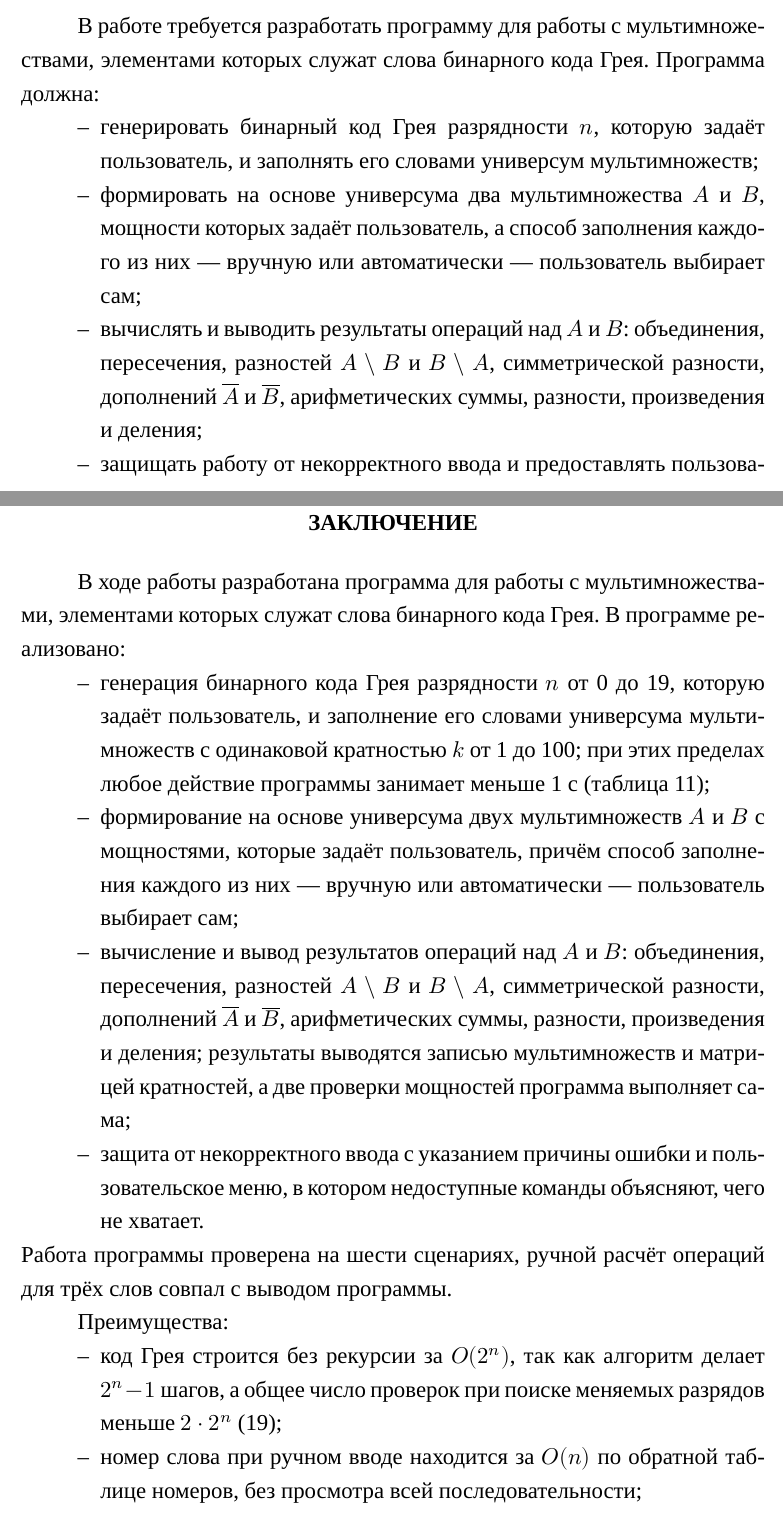
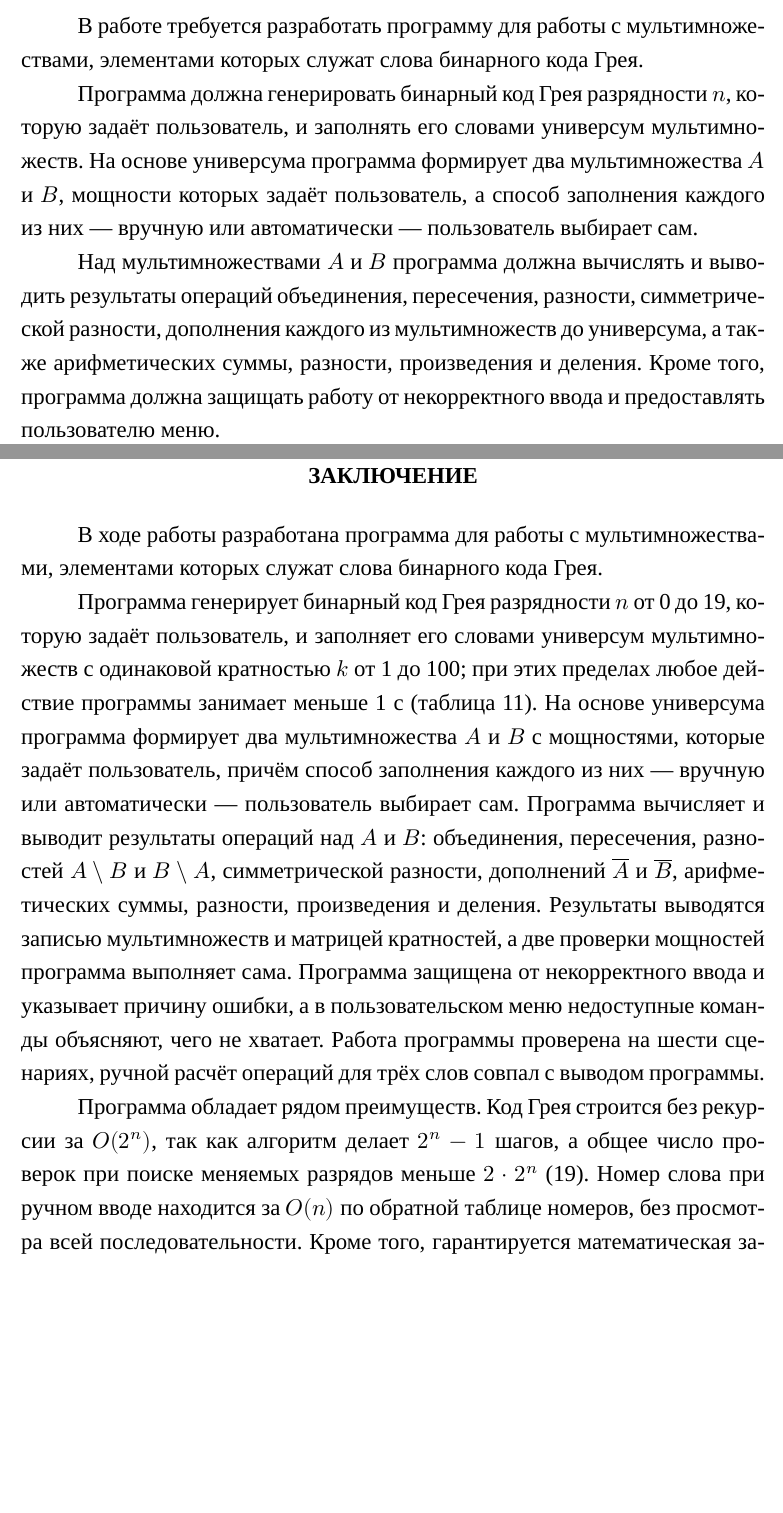
Before and after one commit to duzhnov-roman/Discrete-Mathematics, a LaTeX document (lab1/report/Lab1_Report.tex): two parts of pages 3 and 35 of 54, joined at a grey line, cut so that both start at the same text, the shorter picture padded with empty space. Compiled offline with XeLaTeX; a missing font is replaced by an installed copy or a similar font.

Commit message:
need few fixes

```diff
--- a/lab1/report/Lab1_Report.tex
+++ b/lab1/report/Lab1_Report.tex
@@ -156,13 +156,11 @@
 % ============================================================
 \structsection{ВВЕДЕНИЕ}
 
-В работе требуется разработать программу для работы с мультимножествами, элементами которых служат слова бинарного кода Грея. Программа должна:
-\begin{dashlist}
-\item генерировать бинарный код Грея разрядности~$n$, которую задаёт пользователь, и заполнять его словами универсум мультимножеств;
-\item формировать на основе универсума два мультимножества $A$ и~$B$, мощности которых задаёт пользователь, а способ заполнения каждого из них~--- вручную или автоматически~--- пользователь выбирает сам;
-\item вычислять и выводить результаты операций над $A$ и~$B$: объединения, пересечения, разностей $A \setminus B$ и $B \setminus A$, симметрической разности, дополнений $\overline{A}$ и $\overline{B}$, арифметических суммы, разности, произведения и деления;
-\item защищать работу от некорректного ввода и предоставлять пользователю меню.
-\end{dashlist}
+В работе требуется разработать программу для работы с мультимножествами, элементами которых служат слова бинарного кода Грея.
+
+Программа должна генерировать бинарный код Грея разрядности~$n$, которую задаёт пользователь, и заполнять его словами универсум мультимножеств. На основе универсума программа формирует два мультимножества $A$ и~$B$, мощности которых задаёт пользователь, а способ заполнения каждого из них~--- вручную или автоматически~--- пользователь выбирает сам.
+
+Над мультимножествами $A$ и~$B$ программа должна вычислять и выводить результаты операций объединения, пересечения, разности, симметрической разности, дополнения каждого из мультимножеств до универсума, а также арифметических суммы, разности, произведения и деления. Кроме того, программа должна защищать работу от некорректного ввода и предоставлять пользователю меню.
 
 % ============================================================
 \section{Математическое описание}
@@ -738,19 +736,8 @@ $B / A$ & $2 \operatorname{div} 1 = 2$ & $0 \operatorname{div} 3 = 0$ & $3 \oper
 % ============================================================
 \structsection{ЗАКЛЮЧЕНИЕ}
 
-В ходе работы разработана программа для работы с мультимножествами, элементами которых служат слова бинарного кода Грея. В программе реализовано:
-\begin{dashlist}
-\item генерация бинарного кода Грея разрядности $n$ от 0 до 19, которую задаёт пользователь, и заполнение его словами универсума мультимножеств с одинаковой кратностью $k$ от 1 до 100; при этих пределах любое действие программы занимает меньше 1~с (таблица~\ref{tab:bench});
-\item формирование на основе универсума двух мультимножеств $A$ и~$B$ с мощностями, которые задаёт пользователь, причём способ заполнения каждого из них~--- вручную или автоматически~--- пользователь выбирает сам;
-\item вычисление и вывод результатов операций над $A$ и~$B$: объединения, пересечения, разностей $A \setminus B$ и $B \setminus A$, симметрической разности, дополнений $\overline{A}$ и $\overline{B}$, арифметических суммы, разности, произведения и деления; результаты выводятся записью мультимножеств и матрицей кратностей, а две проверки мощностей программа выполняет сама;
-\item защита от некорректного ввода с указанием причины ошибки и пользовательское меню, в котором недоступные команды объясняют, чего не хватает.
-\end{dashlist}
-Работа программы проверена на шести сценариях, ручной расчёт операций для трёх слов совпал с выводом программы.
+В ходе работы разработана программа для работы с мультимножествами, элементами которых служат слова бинарного кода Грея.
 
-Преимущества:
-\begin{dashlist}
-\item код Грея строится без рекурсии за $O(2^n)$, так как алгоритм делает $2^n - 1$ шагов, а общее число проверок при поиске меняемых разрядов меньше $2 \cdot 2^n$~\eqref{eq:cost};
-\item номер слова при ручном вводе находится за $O(n)$ по обратной таблице номеров, без просмотра всей последовательности;
-\item гарантируется математическая замкнутость: результаты всех операций являются подмультимножествами универсума и вычисляются за $O(2^n)$, а автоматическое заполнение за $O(2^n + m)$ даёт мощность ровно $m$, не превышая кратностей универсума.
-\end{dashlist}
+Программа генерирует бинарный код Грея разрядности $n$ от 0 до 19, которую задаёт пользователь, и заполняет его словами универсум мультимножеств с одинаковой кратностью $k$ от 1 до 100; при этих пределах любое действие программы занимает меньше 1~с (таблица~\ref{tab:bench}). На основе универсума программа формирует два мультимножества $A$ и~$B$ с мощностями, которые задаёт пользователь, причём способ заполнения каждого из них~--- вручную или автоматически~--- пользователь выбирает сам. Программа вычисляет и выводит результаты операций над $A$ и~$B$: объединения, пересечения, разностей $A \setminus B$ и $B \setminus A$, симметрической разности, дополнений $\overline{A}$ и $\overline{B}$, арифметических суммы, разности, произведения и деления. Результаты выводятся записью мультимножеств и матрицей кратностей, а две проверки мощностей программа выполняет сама. Программа защищена от некорректного ввода и указывает причину ошибки, а в пользовательском меню недоступные команды объясняют, чего не хватает. Работа программы проверена на шести сценариях, ручной расчёт операций для трёх слов совпал с выводом программы.
 
+Программа обладает рядом преимуществ. Код Грея строится без рекурсии за $O(2^n)$, так как алгоритм делает $2^n - 1$ шагов, а общее число проверок при поиске меняемых разрядов меньше $2 \cdot 2^n$~\eqref{eq:cost}. Номер слова при ручном вводе находится за $O(n)$ по обратной таблице номеров, без просмотра всей последовательности. Кроме того, гарантируется математическая замкнутость: результаты всех операций являются подмультимножествами универсума и вычисляются за $O(2^n)$, а автоматическое заполнение за $O(2^n + m)$ даёт мощность ровно $m$, не превышая кратностей универсума.
```
Also changed, not shown: lab1/report/Lab1_Report.pdf, lab1/report/Lab1_Report.tex (15 more changed lines).
